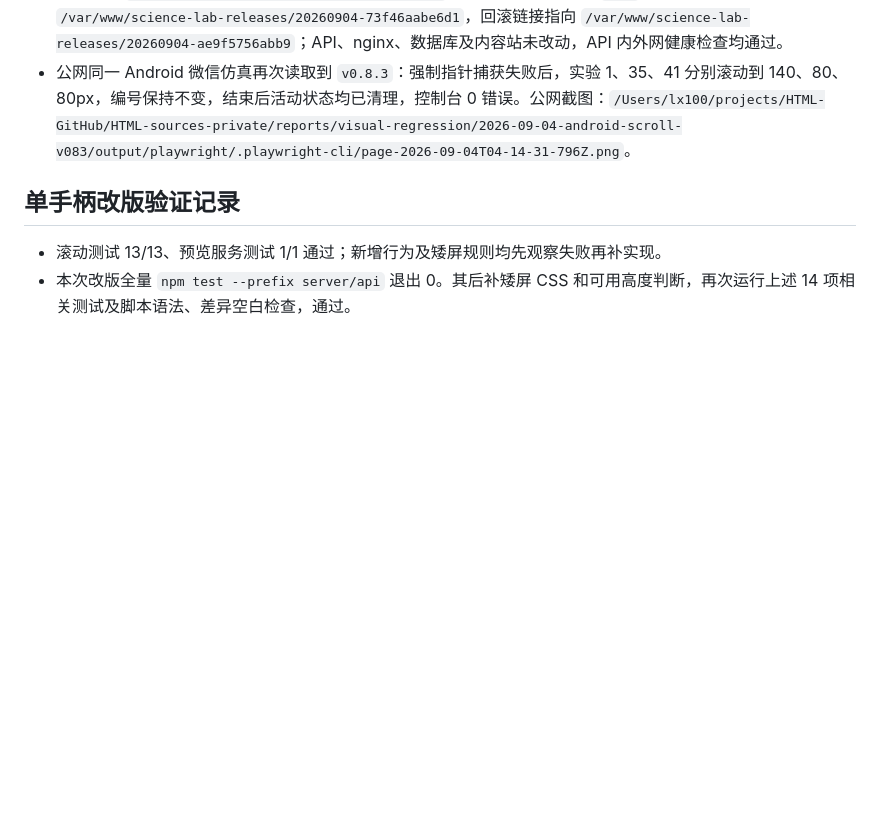
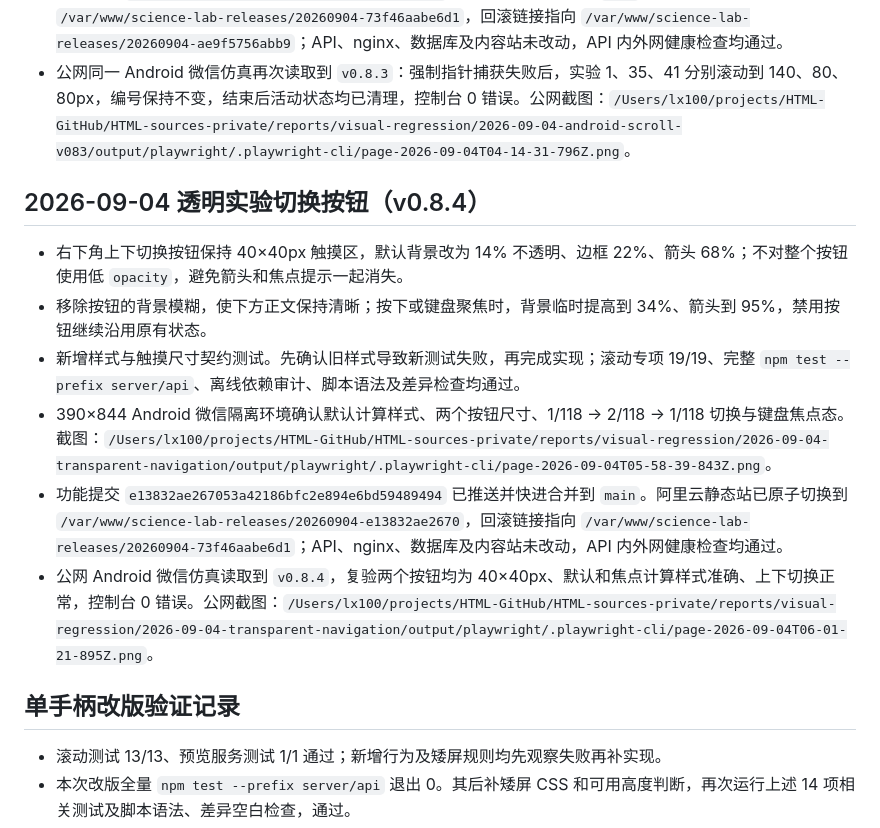
Before and after one commit to Albert-Huo/Science-Lab, a Markdown page: docs/content-scroll-pilot.md, the part around the change. Drawn GitHub-style; blank space fills up the shorter version.

Commit message:
docs: record translucent navigation deployment

```diff
--- a/docs/content-scroll-pilot.md
+++ b/docs/content-scroll-pilot.md
@@ -67,6 +67,15 @@ node tools/preview-scroll.mjs --content-root /Users/lx100/projects/HTML-GitHub/H
 - 功能提交 `73f46aabe6d18a6554cc953d3ff95792acce84a4` 已推送并快进合并到 `main`。阿里云静态站已原子切换到 `/var/www/science-lab-releases/20260904-73f46aabe6d1`，回滚链接指向 `/var/www/science-lab-releases/20260904-ae9f5756abb9`；API、nginx、数据库及内容站未改动，API 内外网健康检查均通过。
 - 公网同一 Android 微信仿真再次读取到 `v0.8.3`：强制指针捕获失败后，实验 1、35、41 分别滚动到 140、80、80px，编号保持不变，结束后活动状态均已清理，控制台 0 错误。公网截图：`/Users/lx100/projects/HTML-GitHub/HTML-sources-private/reports/visual-regression/2026-09-04-android-scroll-v083/output/playwright/.playwright-cli/page-2026-09-04T04-14-31-796Z.png`。
 
+## 2026-09-04 透明实验切换按钮（v0.8.4）
+
+- 右下角上下切换按钮保持 40×40px 触摸区，默认背景改为 14% 不透明、边框 22%、箭头 68%；不对整个按钮使用低 `opacity`，避免箭头和焦点提示一起消失。
+- 移除按钮的背景模糊，使下方正文保持清晰；按下或键盘聚焦时，背景临时提高到 34%、箭头到 95%，禁用按钮继续沿用原有状态。
+- 新增样式与触摸尺寸契约测试。先确认旧样式导致新测试失败，再完成实现；滚动专项 19/19、完整 `npm test --prefix server/api`、离线依赖审计、脚本语法及差异检查均通过。
+- 390×844 Android 微信隔离环境确认默认计算样式、两个按钮尺寸、1/118 → 2/118 → 1/118 切换与键盘焦点态。截图：`/Users/lx100/projects/HTML-GitHub/HTML-sources-private/reports/visual-regression/2026-09-04-transparent-navigation/output/playwright/.playwright-cli/page-2026-09-04T05-58-39-843Z.png`。
+- 功能提交 `e13832ae267053a42186bfc2e894e6bd59489494` 已推送并快进合并到 `main`。阿里云静态站已原子切换到 `/var/www/science-lab-releases/20260904-e13832ae2670`，回滚链接指向 `/var/www/science-lab-releases/20260904-73f46aabe6d1`；API、nginx、数据库及内容站未改动，API 内外网健康检查均通过。
+- 公网 Android 微信仿真读取到 `v0.8.4`，复验两个按钮均为 40×40px、默认和焦点计算样式准确、上下切换正常，控制台 0 错误。公网截图：`/Users/lx100/projects/HTML-GitHub/HTML-sources-private/reports/visual-regression/2026-09-04-transparent-navigation/output/playwright/.playwright-cli/page-2026-09-04T06-01-21-895Z.png`。
+
 ## 单手柄改版验证记录
 
 - 滚动测试 13/13、预览服务测试 1/1 通过；新增行为及矮屏规则均先观察失败再补实现。
```
Also changed, not shown: 1 other file.
